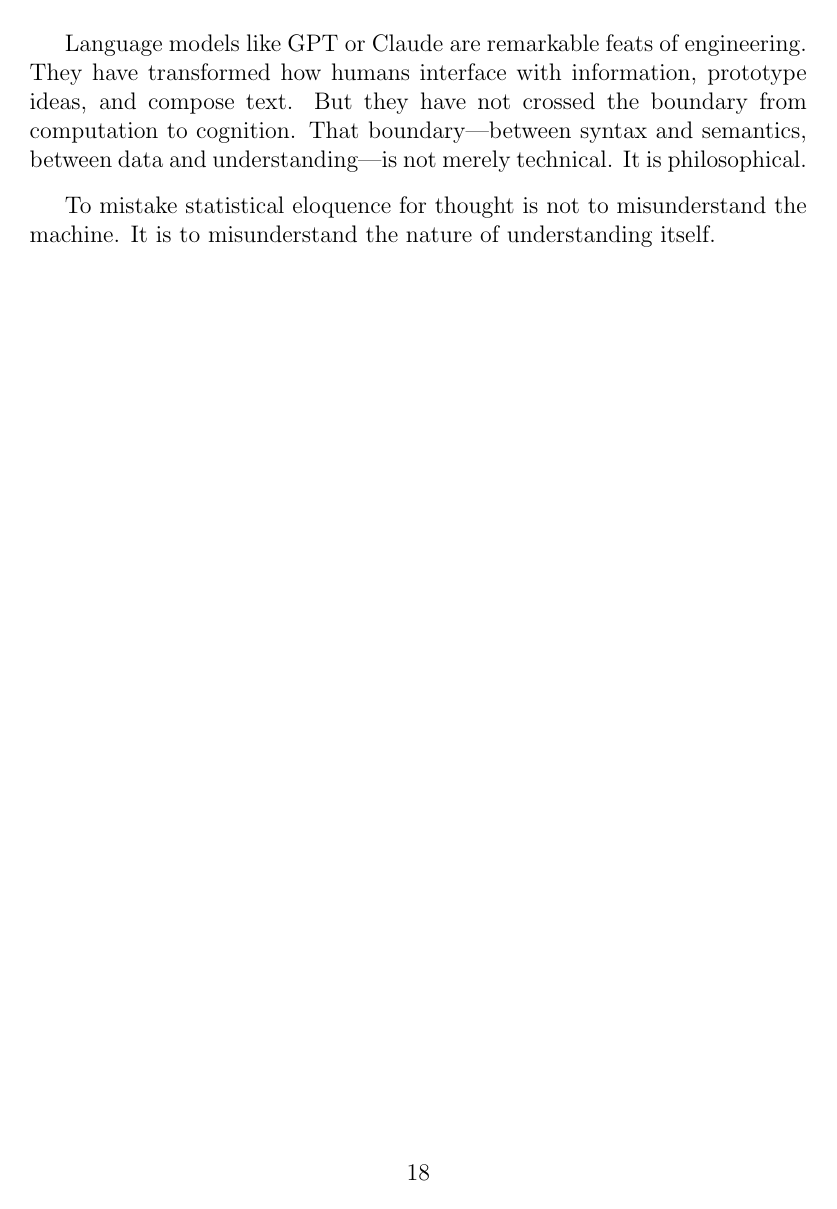
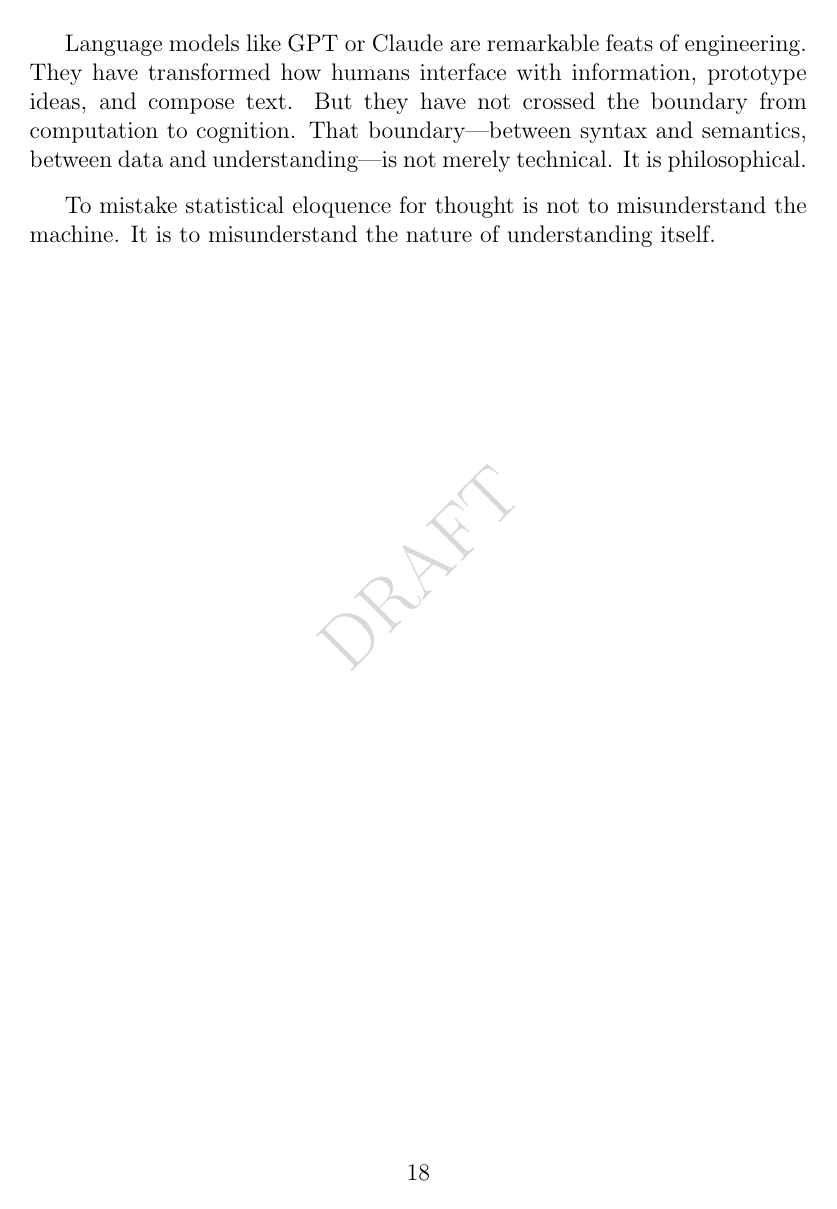
Before and after one commit to AlexHorovitz/academic_papers, a LaTeX paper (ai_not_ai/ai_skepticism.tex): page 18 of 28. Compiled offline with pdfLaTeX.

Commit message:
updates with drat mark

```diff
--- a/ai_not_ai/ai_skepticism.tex
+++ b/ai_not_ai/ai_skepticism.tex
@@ -12,6 +12,15 @@
   \setlength{\parskip}{0.5em} % space between items
   \setlength{\itemsep}{1em}   % space between entries
 }
+
+% watermark for draft
+\usepackage{draftwatermark}
+\SetWatermarkText{DRAFT}
+\SetWatermarkScale{1.5}
+\SetWatermarkColor[gray]{0.85}
+\SetWatermarkAngle{45}
+% end remove me for final
+
 
 \title{Syntax Without Semantics:\\
 Why Generative AI Models Only Appear to Understand}
```
Also changed, not shown: ai_not_ai/ai_skepticism.pdf, 1 other file.
